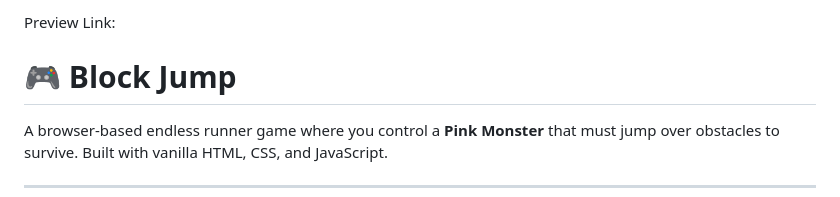
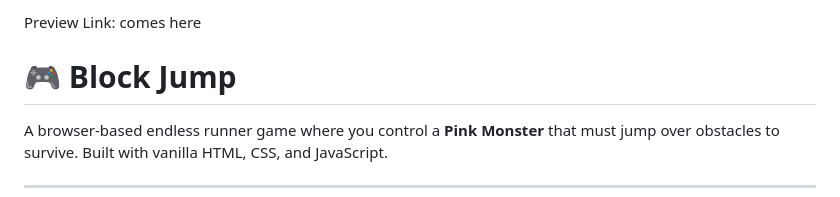
Before and after one commit to akinbis/jumpingGame, a Markdown page: readme.md, the part around the change. Rendered like a GitHub page.

```diff
--- a/readme.md
+++ b/readme.md
@@ -1,4 +1,4 @@
-Preview Link:
+Preview Link: comes here
 
 # 🎮 Block Jump
 
```
